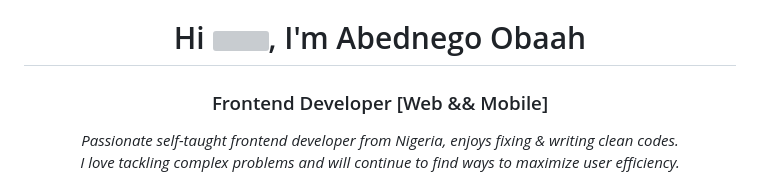
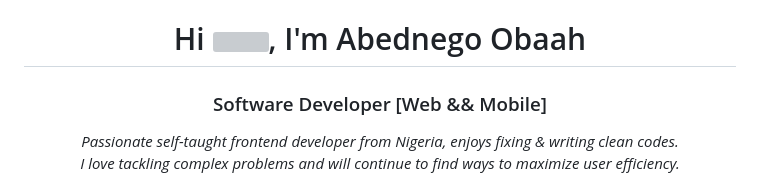
Before and after one commit to abed-obaah/abed-obaah, a Markdown page: README.md, the part around the change. GitHub-like rendering; grey boxes are pictures that could not be loaded.

```diff
--- a/README.md
+++ b/README.md
@@ -1,5 +1,5 @@
 <h1 align="center">Hi <img src="https://media.giphy.com/media/hvRJCLFzcasrR4ia7z/giphy.gif" width="30px" height="30px">, I'm Abednego Obaah</h1>
-<h3 align="center">Frontend Developer [Web && Mobile]</h3>
+<h3 align="center">Software Developer [Web && Mobile]</h3>
 <p align="center">
   <em>
   Passionate self-taught frontend developer from Nigeria, enjoys fixing & writing clean codes.<br>
```
